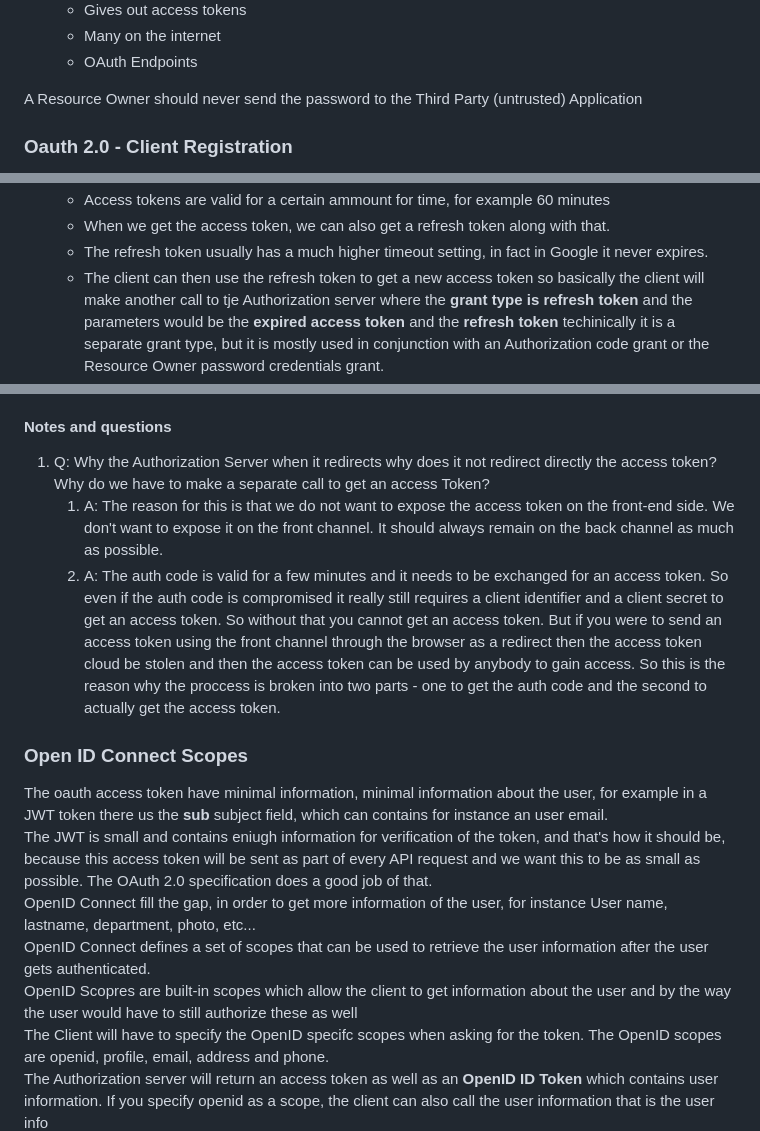
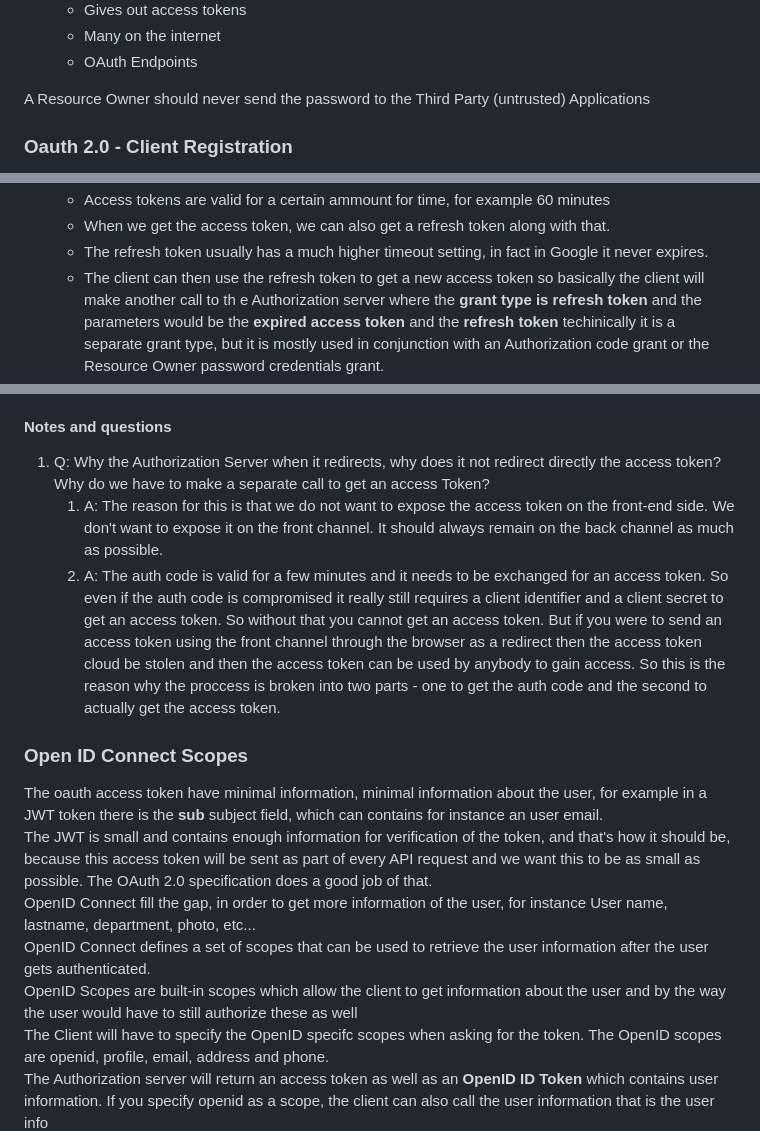
Before and after one commit to droveda/oauth2-openidconnect-course, a Markdown page: NOTES03.md, 3 parts joined by grey strips. Rendered like a GitHub page.

```diff
--- a/NOTES03.md
+++ b/NOTES03.md
@@ -33,7 +33,7 @@ The OAuth 2.0 authorization framework enables a **third-party application** to o
   * Many on the internet
   * OAuth Endpoints
 
-A Resource Owner should never send the password to the Third Party (untrusted) Application
+A Resource Owner should never send the password to the Third Party (untrusted) Applications
 
 
 ### Oauth 2.0 - Client Registration
@@ -108,7 +108,7 @@ This will be covered in detail in future lectures.
   * Access tokens are valid for a certain ammount for time, for example 60 minutes
   * When we get the access token, we can also get a refresh token along with that.
   * The refresh token usually has a much higher timeout setting, in fact in Google it never expires.
-  * The client can then use the refresh token to get a new access token so basically the client will make another call to tje Authorization server where the **grant type is refresh token** and the parameters would be the **expired access token** and the **refresh token** techinically it is a separate grant type, but it is mostly used in conjunction with an Authorization code grant or the Resource Owner password credentials grant.
+  * The client can then use the refresh token to get a new access token so basically the client will make another call to th  e Authorization server where the **grant type is refresh token** and the parameters would be the **expired access token** and the **refresh token** techinically it is a separate grant type, but it is mostly used in conjunction with an Authorization code grant or the Resource Owner password credentials grant.
   * ![Hybrid Encryption](/images/refresh-token.png)
 * **Token Revocation**
   * ![Hybrid Encryption](/images/token-revogation.png)
@@ -121,17 +121,17 @@ This will be covered in detail in future lectures.
 
 
 #### Notes and questions
-1. Q: Why the Authorization Server when it redirects why does it not redirect directly the access token? Why do we have to make a separate call to get an access Token?
+1. Q: Why the Authorization Server when it redirects, why does it not redirect directly the access token? Why do we have to make a separate call to get an access Token?
    1. A: The reason for this is that we do not want to expose the access token on the front-end side. We don't want to expose it on the front channel. It should always remain on the back channel as much as possible.
    2. A: The auth code is valid for a few minutes and it needs to be exchanged for an access token. So even if the auth code is compromised it really still requires a client identifier and a client secret to get an access token. So without that you cannot get an access token. But if you were to send an access token using the front channel through the browser as a redirect then the access token cloud be stolen and then the access token can be used by anybody to gain access. So this is the reason why the proccess is broken into two parts - one to get the auth code and the second to actually get the access token.
 
 
 ### Open ID Connect Scopes
-The oauth access token have minimal information, minimal information about the user, for example in a JWT token there us the **sub** subject field, which can contains for instance an user email.
-The JWT is small and contains eniugh information for verification of the token, and that's how it should be, because this access token will be sent as part of every API request and we want this to be as small as possible. The OAuth 2.0 specification does a good job of that.
+The oauth access token have minimal information, minimal information about the user, for example in a JWT token there is the **sub** subject field, which can contains for instance an user email.
+The JWT is small and contains enough information for verification of the token, and that's how it should be, because this access token will be sent as part of every API request and we want this to be as small as possible. The OAuth 2.0 specification does a good job of that.
 OpenID Connect fill the gap, in order to get more information of the user, for instance User name, lastname, department, photo, etc...
 OpenID Connect defines a set of scopes that can be used to retrieve the user information after the user gets authenticated.
-OpenID Scopres are built-in scopes which allow the client to get information about the user and by the way the user would have to still authorize these as well
+OpenID Scopes are built-in scopes which allow the client to get information about the user and by the way the user would have to still authorize these as well
 The Client will have to specify the OpenID specifc scopes when asking for the token. The OpenID scopes are openid, profile, email, address and phone.
 The Authorization server will return an access token as well as an **OpenID ID Token** which contains user information. If you specify openid as a scope, the client can also call the user information that is the user info
 
```
Also changed, not shown: other parts of NOTES03.md (+1 -1 lines), NOTES.md (+2 -2 lines), NOTES04.md (+19 -19 lines).
